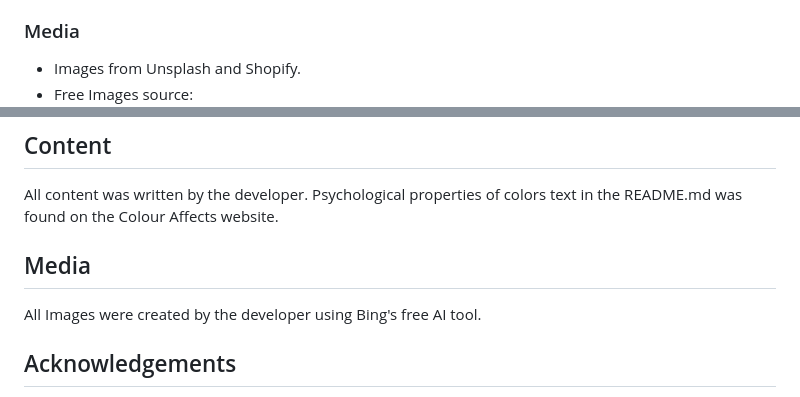
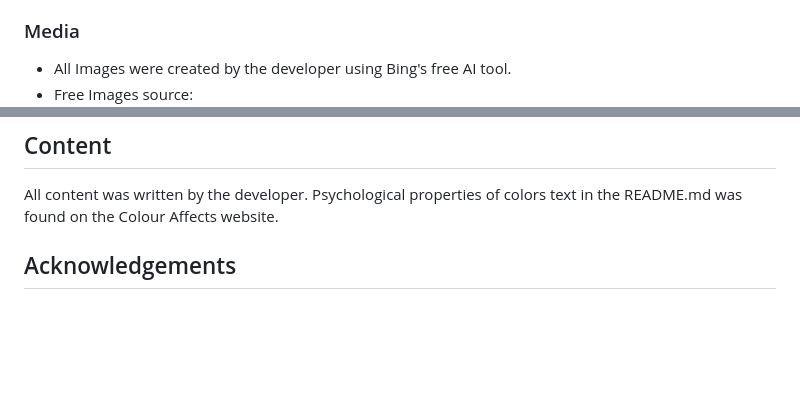
Before and after one commit to Mark-Assessment/p-purohit-my-portfolio-m1-2, a Markdown page: README.md, 2 parts joined by grey strips. GitHub-like rendering; blank space fills up the shorter version.

```diff
--- a/README.md
+++ b/README.md
@@ -362,5 +362,5 @@ Forking the GitHub Repository allows you to make a copy of the original reposito
 - **MDN Web Docs**: For Pattern Validation code. Code was modified to fit a UK phone number layout.
 
 ### Media
-- Images from Unsplash and Shopify.
+- All Images were created by the developer using Bing's free AI tool.
 - Free Images source:
@@ -380,8 +378,6 @@ Forking the GitHub Repository allows you to make a copy of the original reposito
 ## Content
 All content was written by the developer. Psychological properties of colors text in the README.md was found on the Colour Affects website.
 
-## Media
-All Images were created by the developer using Bing's free AI tool.
 
 ## Acknowledgements
 - My Mentor for continuous helpful feedback.
```
Also changed, not shown: other parts of README.md (+7 -9 lines).
